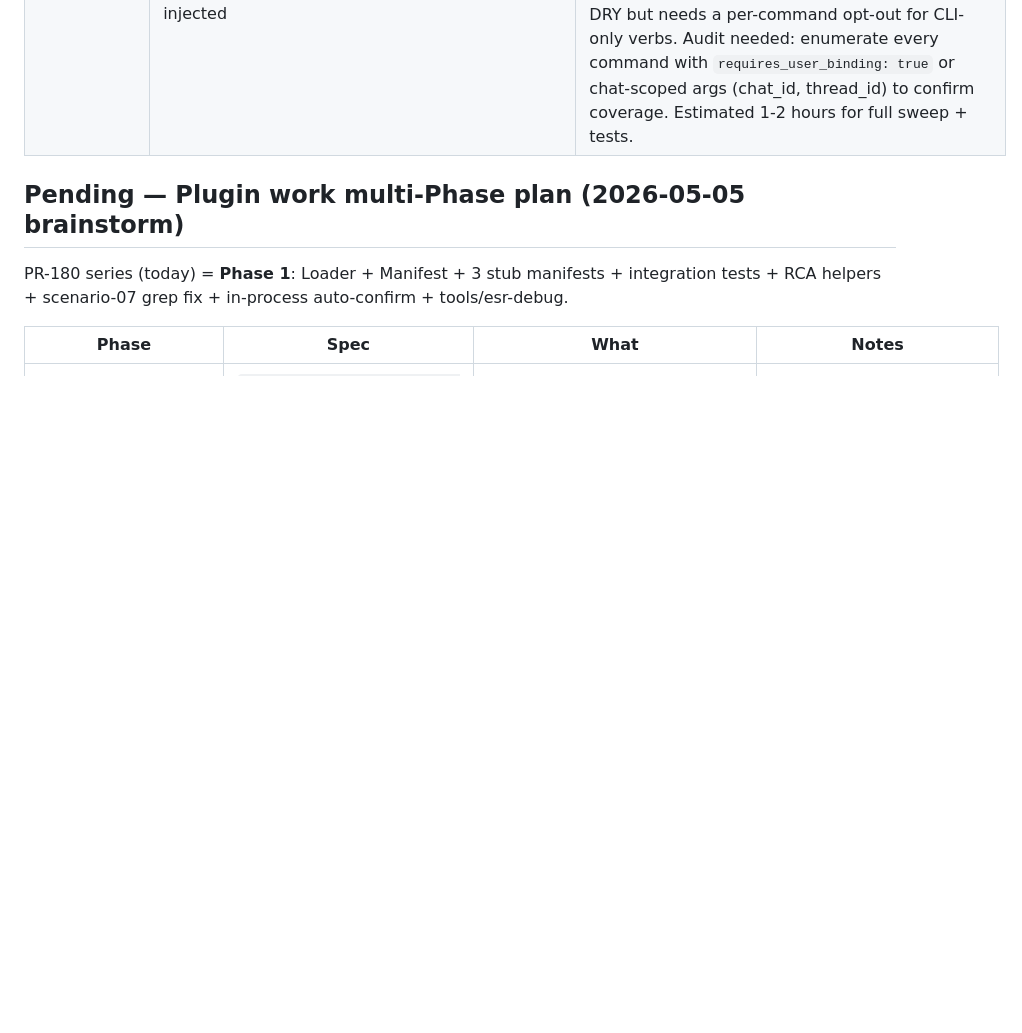
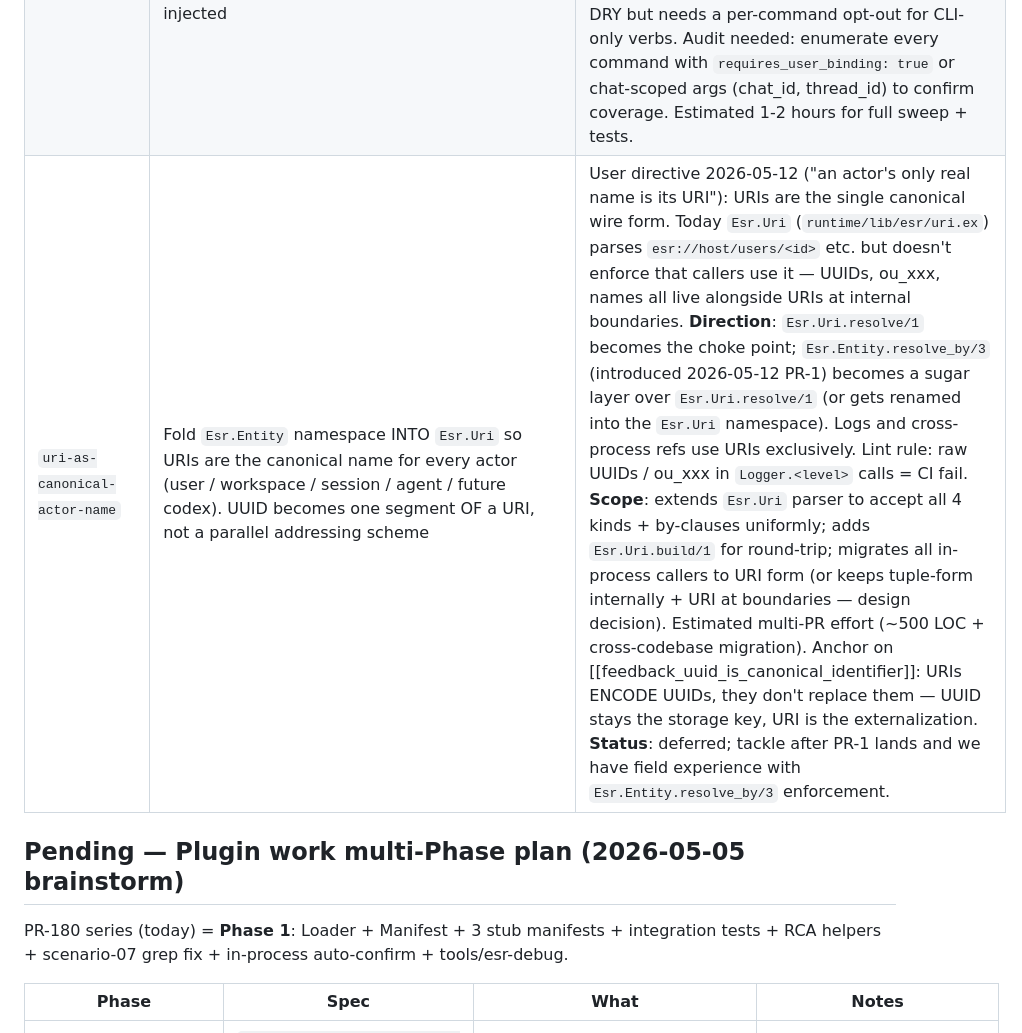
Before and after one commit to ezagent42/esr, a Markdown page: docs/futures/todo.md, the part around the change. GitHub-like rendering; blank space fills up the shorter version.

Commit message:
docs(todo): URI as canonical actor name (deferred) (#352)
User directive 2026-05-12: "an actor's only real name is its URI".
Fold Esr.Entity namespace into Esr.Uri so URIs are the single
canonical wire form. UUID becomes one segment of a URI, not a
parallel addressing scheme. Multi-PR effort, deferred after PR-1
(entity-resolver) lands and we have enforcement field experience.

Co-authored-by: Claude Opus 4.7 (1M context) <noreply@anthropic.com>

```diff
--- a/docs/futures/todo.md
+++ b/docs/futures/todo.md
@@ -32,6 +32,7 @@ Manual test session 2026-05-12 (Feishu chat oc_d9b47511b085e9d5b66c4595b3ef9bb9)
 | `audit-supervision-detect-strategy-flip` | `mix esr.audit_supervision` strategy detection blind spot (already in todo.md but reinforced 2026-05-12) | Currently audit drift gate would NOT catch a regression that flipped `:one_for_all` → `:one_for_one` on `AgentInstanceSupervisor` (silently breaking ADR-0002 CC+PTY pair invariant). Already in todo.md as `mix esr.audit_supervision strategy detection blind spot`; surface here because the register_adapter chat-flow walk depends on it (cap-check + supervisor strategy are the two structural invariants the chat path leans on). No additional work — link is enough. |
 | `resolve-submitter-format-agnostic` | `Esr.Commands.Workspace.Resolve.resolve_submitter/1` (resolve.ex:71-79) only recognizes `submitter_username=X` and `submitted_by=ou_xxx` (Feishu open_id) — UUID submitted_by misses | Diagnosed 2026-05-12: CLI `esr exec session_new name=test-cc submitted_by=cba75063-...` (UUID) returned `no_workspace_target` because `resolve_submitter` tried `UserRegistry.lookup_by_feishu_id("cba75063-...")` (feishu_id ETS) → `:not_found`. Should add a third clause: if value matches UUID shape, look up via `Esr.Entity.User.NameIndex` (UUID → username). Anchors on UUID-canonical principle ([[feedback_uuid_is_canonical_identifier]]). Estimated ~25 LOC + 1 test (CLI submit with UUID resolves the user-default workspace). Operator-facing surface area: any CLI command that takes `submitted_by=<uuid>` (the natural form for ops-side authentication). |
 | `merge-chat-context-missing-workspace-bind-chat` | `Esr.Entity.SlashHandler.merge_chat_context/3` (slash_handler.ex:742-824) has explicit clauses for session_new / session_end / session_list / workspace_info / workspace_new / pty_key only — `/workspace:bind-chat` and likely other chat-scoped commands hit the default pass-through clause and never get chat_id/app_id auto-injected | Diagnosed 2026-05-12: user in chat ran `/workspace:bind-chat name=linyilun-default` → got `missing required arg chat_id=<…>`. The command's `command_meta()` declares `chat_id, required: true` + `app_id, required: false (envelope auto-injects)` but the merge_chat_context default clause returns args unchanged. **Two fix options**: (a) add per-command clauses for every chat-scoped slash (mechanical; ~10 commands × 5 LOC); (b) make the default clause inject chat_id + app_id unconditionally and let per-command code reject if not allowed (~10 LOC total). Option (b) is more DRY but needs a per-command opt-out for CLI-only verbs. Audit needed: enumerate every command with `requires_user_binding: true` or chat-scoped args (chat_id, thread_id) to confirm coverage. Estimated 1-2 hours for full sweep + tests. |
+| `uri-as-canonical-actor-name` | Fold `Esr.Entity` namespace INTO `Esr.Uri` so URIs are the canonical name for every actor (user / workspace / session / agent / future codex). UUID becomes one segment OF a URI, not a parallel addressing scheme | User directive 2026-05-12 ("an actor's only real name is its URI"): URIs are the single canonical wire form. Today `Esr.Uri` (`runtime/lib/esr/uri.ex`) parses `esr://host/users/<id>` etc. but doesn't enforce that callers use it — UUIDs, ou_xxx, names all live alongside URIs at internal boundaries. **Direction**: `Esr.Uri.resolve/1` becomes the choke point; `Esr.Entity.resolve_by/3` (introduced 2026-05-12 PR-1) becomes a sugar layer over `Esr.Uri.resolve/1` (or gets renamed into the `Esr.Uri` namespace). Logs and cross-process refs use URIs exclusively. Lint rule: raw UUIDs / ou_xxx in `Logger.<level>` calls = CI fail. **Scope**: extends `Esr.Uri` parser to accept all 4 kinds + by-clauses uniformly; adds `Esr.Uri.build/1` for round-trip; migrates all in-process callers to URI form (or keeps tuple-form internally + URI at boundaries — design decision). Estimated multi-PR effort (~500 LOC + cross-codebase migration). Anchor on [[feedback_uuid_is_canonical_identifier]]: URIs ENCODE UUIDs, they don't replace them — UUID stays the storage key, URI is the externalization. **Status**: deferred; tackle after PR-1 lands and we have field experience with `Esr.Entity.resolve_by/3` enforcement. |
 
 ## Pending — Plugin work multi-Phase plan (2026-05-05 brainstorm)
 
```
